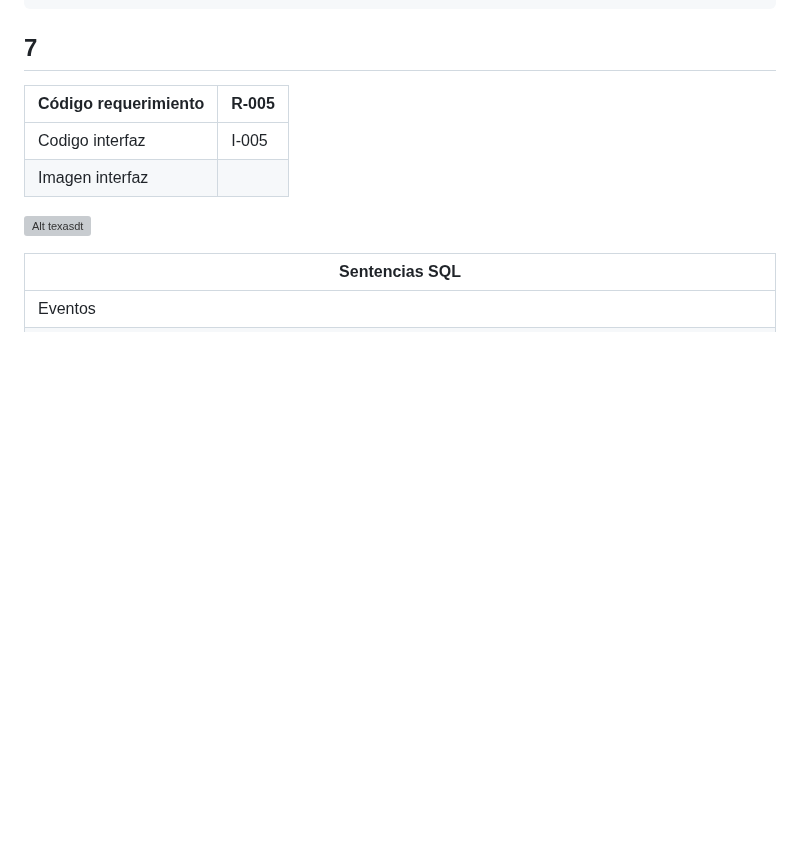
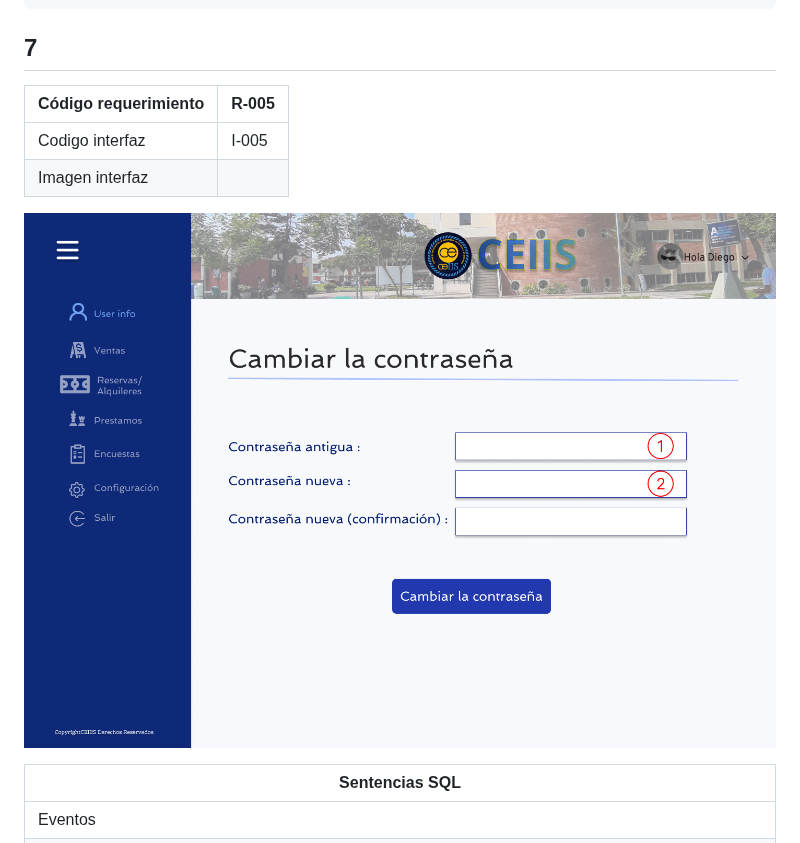
Before and after one commit to Dafi-18/DBD-Grupo-3, a Markdown page: Prototipo-Querys.md, the part around the change. Drawn GitHub-style; blank space fills up the shorter version; grey boxes are pictures that could not be loaded.

```diff
--- a/Prototipo-Querys.md
+++ b/Prototipo-Querys.md
@@ -270,7 +270,7 @@
 | Codigo interfaz |  I-005 |
 | Imagen interfaz  |
 
-![Alt texasdt](Configuraciondeperfilusuario.png)
+![Alt texasdt](ConfiguraciondePerfilUsuario.png)
 
 | Sentencias SQL |
 | --- |
```
